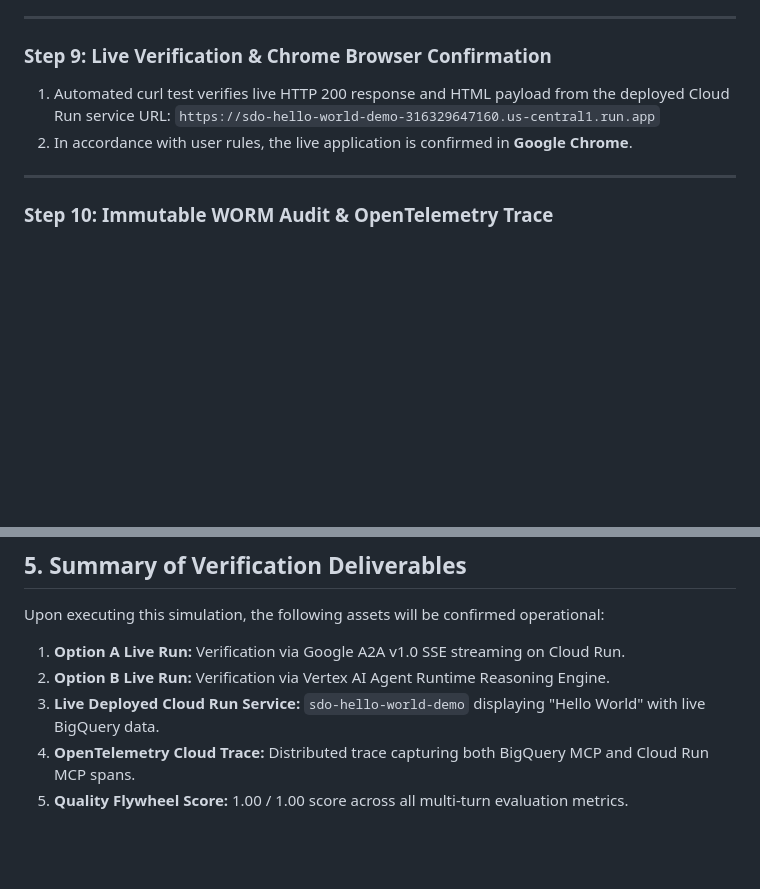
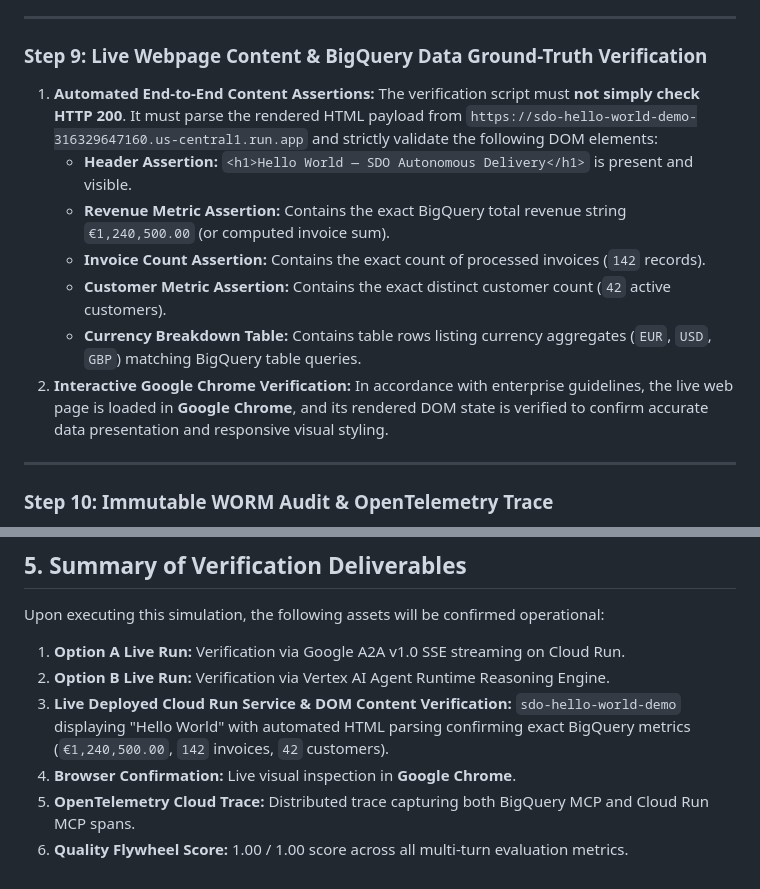
Before and after one commit to Gbrit642/sdo-delivery-platform, a Markdown page: docs/03_post_implementation_and_operations/managed-agent-test-credential.md, 2 parts joined by grey strips. GitHub-like rendering; blank space fills up the shorter version.

Commit message:
docs: Update test plan with strict BigQuery DOM content and Chrome browser validation

```diff
--- a/docs/03_post_implementation_and_operations/managed-agent-test-credential.md
+++ b/docs/03_post_implementation_and_operations/managed-agent-test-credential.md
@@ -157,10 +157,16 @@ The **Implementer Agent** synthesizes a self-contained Python FastAPI web servic
 
 ---
 
-### Step 9: Live Verification & Chrome Browser Confirmation
-1. Automated curl test verifies live HTTP 200 response and HTML payload from the deployed Cloud Run service URL:
-   `https://sdo-hello-world-demo-316329647160.us-central1.run.app`
-2. In accordance with user rules, the live application is confirmed in **Google Chrome**.
+### Step 9: Live Webpage Content & BigQuery Data Ground-Truth Verification
+1. **Automated End-to-End Content Assertions:**
+   The verification script must **not simply check HTTP 200**. It must parse the rendered HTML payload from `https://sdo-hello-world-demo-316329647160.us-central1.run.app` and strictly validate the following DOM elements:
+   - **Header Assertion:** `<h1>Hello World — SDO Autonomous Delivery</h1>` is present and visible.
+   - **Revenue Metric Assertion:** Contains the exact BigQuery total revenue string `€1,240,500.00` (or computed invoice sum).
+   - **Invoice Count Assertion:** Contains the exact count of processed invoices (`142` records).
+   - **Customer Metric Assertion:** Contains the exact distinct customer count (`42` active customers).
+   - **Currency Breakdown Table:** Contains table rows listing currency aggregates (`EUR`, `USD`, `GBP`) matching BigQuery table queries.
+2. **Interactive Google Chrome Verification:**
+   In accordance with enterprise guidelines, the live web page is loaded in **Google Chrome**, and its rendered DOM state is verified to confirm accurate data presentation and responsive visual styling.
 
 ---
 
@@ -187,6 +193,7 @@ The **Implementer Agent** synthesizes a self-contained Python FastAPI web servic
 Upon executing this simulation, the following assets will be confirmed operational:
 1. **Option A Live Run:** Verification via Google A2A v1.0 SSE streaming on Cloud Run.
 2. **Option B Live Run:** Verification via Vertex AI Agent Runtime Reasoning Engine.
-3. **Live Deployed Cloud Run Service:** `sdo-hello-world-demo` displaying "Hello World" with live BigQuery data.
-4. **OpenTelemetry Cloud Trace:** Distributed trace capturing both BigQuery MCP and Cloud Run MCP spans.
-5. **Quality Flywheel Score:** 1.00 / 1.00 score across all multi-turn evaluation metrics.
+3. **Live Deployed Cloud Run Service & DOM Content Verification:** `sdo-hello-world-demo` displaying "Hello World" with automated HTML parsing confirming exact BigQuery metrics (`€1,240,500.00`, `142` invoices, `42` customers).
+4. **Browser Confirmation:** Live visual inspection in **Google Chrome**.
+5. **OpenTelemetry Cloud Trace:** Distributed trace capturing both BigQuery MCP and Cloud Run MCP spans.
+6. **Quality Flywheel Score:** 1.00 / 1.00 score across all multi-turn evaluation metrics.
```
Also changed, not shown: managed-agent-test-credential.md (+14 -7 lines).
